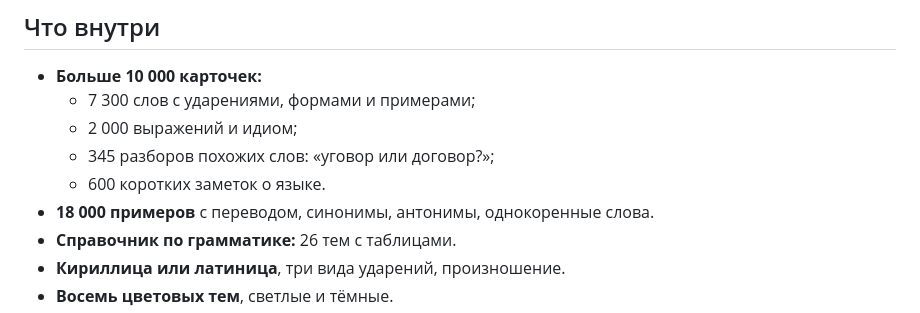
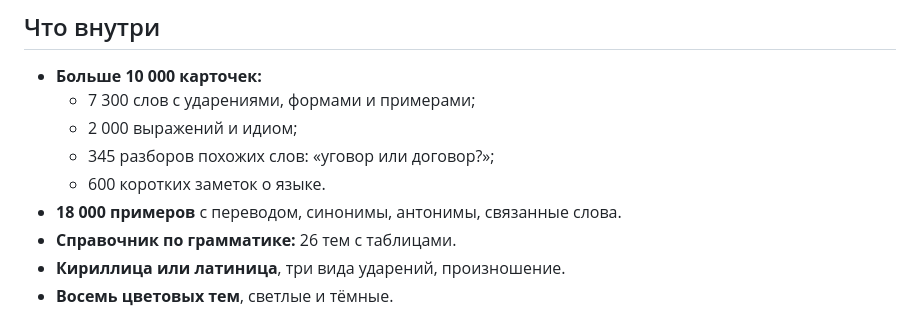
Before and after one commit to finist0/reci, a Markdown page: README.md, the part around the change. Drawn GitHub-style.

```diff
--- a/README.md
+++ b/README.md
@@ -42,7 +42,7 @@
   - 2 000 выражений и идиом;
   - 345 разборов похожих слов: «уговор или договор?»;
   - 600 коротких заметок о языке.
-- **18 000 примеров** с переводом, синонимы, антонимы, однокоренные слова.
+- **18 000 примеров** с переводом, синонимы, антонимы, связанные слова.
 - **Справочник по грамматике:** 26 тем с таблицами.
 - **Кириллица или латиница**, три вида ударений, произношение.
 - **Восемь цветовых тем**, светлые и тёмные.
```
Also changed, not shown: docs/app-store.md (+1 -1 lines).
